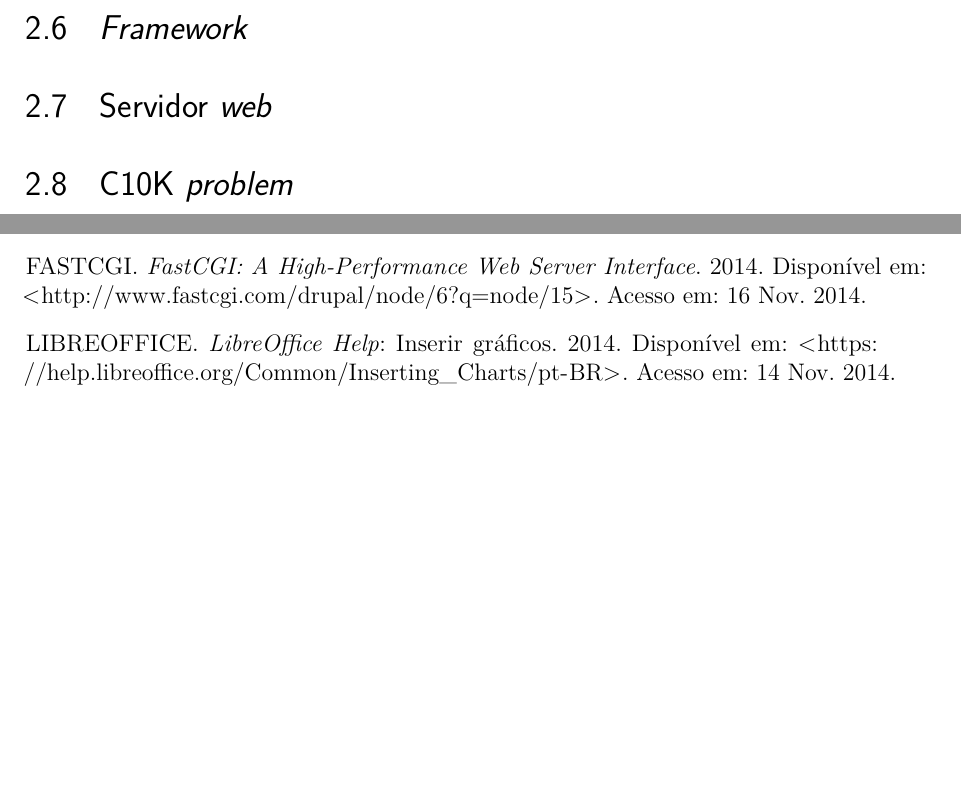
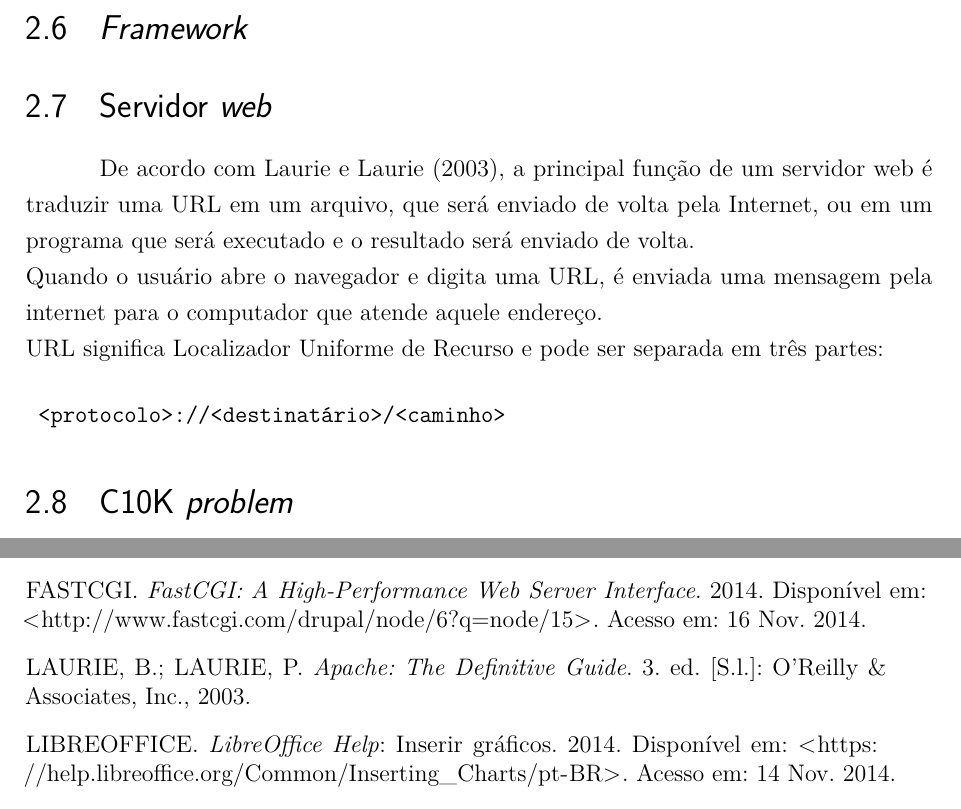
Before and after one commit to lucraraujo/Monografia, a LaTeX thesis (Monografia.tex, which reads textuais/fundamentacao-teorica.tex): two parts of pages 16 and 37 of 37, joined at a grey line, cut so that both start at the same text, the shorter picture padded with empty space. Compiled offline with pdfLaTeX.

Commit message:
adicionando servidor web. ainda falta coisa pra escrever

```diff
--- a/textuais/fundamentacao-teorica.tex
+++ b/textuais/fundamentacao-teorica.tex
@@ -193,7 +193,17 @@ adequado para a maior parte das aplicações.\\
 \section{\textit{Framework}}
 
 \section{Servidor \textit{web}}
-
+De acordo com \citeonline{laurieandlaurie2003}, a principal função de um
+servidor web é traduzir uma URL em um arquivo, que será enviado de volta pela
+Internet, ou em um programa que será executado e o resultado será enviado de
+volta.\\
+Quando o usuário abre o navegador e digita uma URL, é enviada uma
+mensagem pela internet para o computador que atende aquele endereço.\\
+URL significa Localizador Uniforme de Recurso e pode ser separada em três
+partes:
+\begin{verbatim}
+	<protocolo>://<destinatário>/<caminho>
+\end{verbatim}
 \section{C10K \textit{problem}}
 O C10k \textit{problem} consiste em solucionar o problema de atender a 10.000 requisições concorrentemente.\\
 \textbf{Escrever sobre}
```
